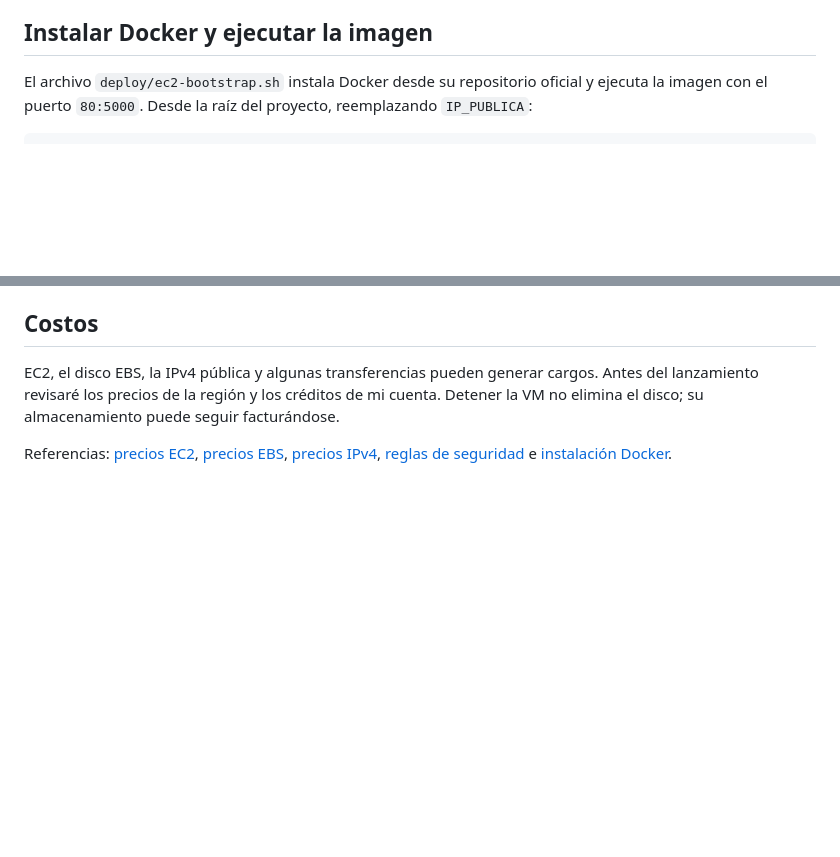
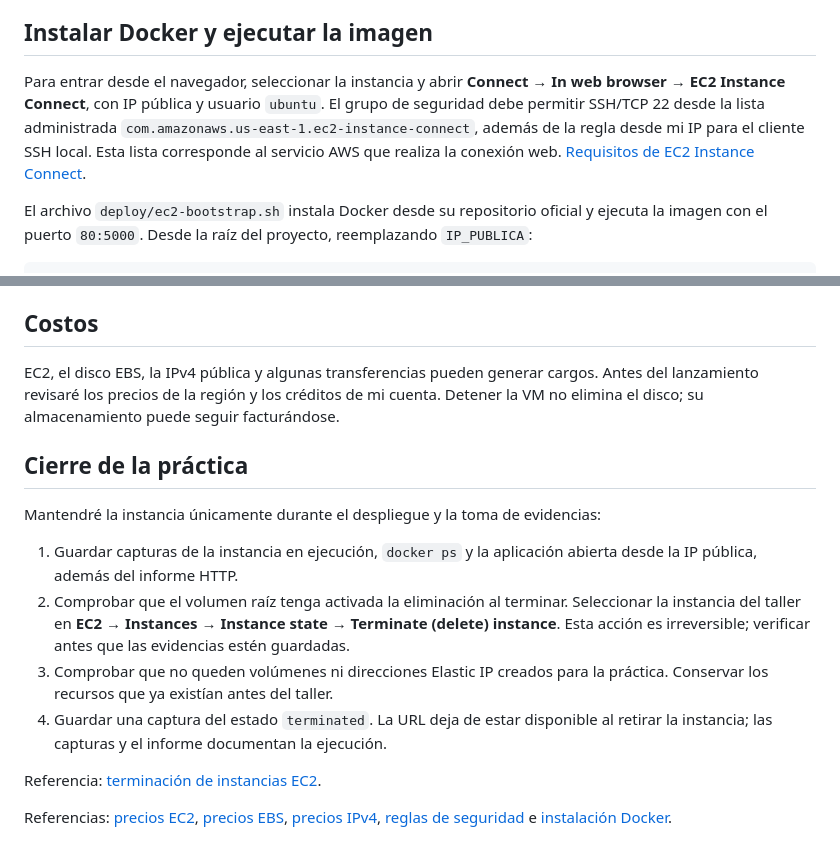
Before and after one commit to yancertuche/taller1AWS, a Markdown page: docs/DESPLIEGUE_EC2.md, 2 parts joined by grey strips. Rendered like a GitHub page; blank space fills up the shorter version.

Commit message:
Agregar evidencias de estado y conexión de EC2

````diff
--- a/docs/DESPLIEGUE_EC2.md
+++ b/docs/DESPLIEGUE_EC2.md
@@ -29,6 +29,8 @@ La arquitectura amd64 coincide con la imagen construida en mi equipo. No es nece
 
 ## Instalar Docker y ejecutar la imagen
 
+Para entrar desde el navegador, seleccionar la instancia y abrir **Connect → In web browser → EC2 Instance Connect**, con IP pública y usuario `ubuntu`. El grupo de seguridad debe permitir SSH/TCP 22 desde la lista administrada `com.amazonaws.us-east-1.ec2-instance-connect`, además de la regla desde mi IP para el cliente SSH local. Esta lista corresponde al servicio AWS que realiza la conexión web. [Requisitos de EC2 Instance Connect](https://docs.aws.amazon.com/AWSEC2/latest/UserGuide/ec2-instance-connect-prerequisites.html).
+
 El archivo `deploy/ec2-bootstrap.sh` instala Docker desde su repositorio oficial y ejecuta la imagen con el puerto `80:5000`. Desde la raíz del proyecto, reemplazando `IP_PUBLICA`:
 
 ```bash
@@ -57,4 +59,15 @@ Si falla, revisar el estado de la instancia, el grupo de seguridad y `sudo docke
 
 EC2, el disco EBS, la IPv4 pública y algunas transferencias pueden generar cargos. Antes del lanzamiento revisaré los precios de la región y los créditos de mi cuenta. Detener la VM no elimina el disco; su almacenamiento puede seguir facturándose.
 
+## Cierre de la práctica
+
+Mantendré la instancia únicamente durante el despliegue y la toma de evidencias:
+
+1. Guardar capturas de la instancia en ejecución, `docker ps` y la aplicación abierta desde la IP pública, además del informe HTTP.
+2. Comprobar que el volumen raíz tenga activada la eliminación al terminar. Seleccionar la instancia del taller en **EC2 → Instances → Instance state → Terminate (delete) instance**. Esta acción es irreversible; verificar antes que las evidencias estén guardadas.
+3. Comprobar que no queden volúmenes ni direcciones Elastic IP creados para la práctica. Conservar los recursos que ya existían antes del taller.
+4. Guardar una captura del estado `terminated`. La URL deja de estar disponible al retirar la instancia; las capturas y el informe documentan la ejecución.
+
+Referencia: [terminación de instancias EC2](https://docs.aws.amazon.com/AWSEC2/latest/UserGuide/terminating-instances.html).
+
 Referencias: [precios EC2](https://aws.amazon.com/ec2/pricing/on-demand/), [precios EBS](https://aws.amazon.com/ebs/pricing/), [precios IPv4](https://aws.amazon.com/vpc/pricing/), [reglas de seguridad](https://docs.aws.amazon.com/AWSEC2/latest/UserGuide/security-group-rules-reference.html) e [instalación Docker](https://docs.docker.com/engine/install/ubuntu/).
````
Also changed, not shown: docs/EVIDENCIAS.md (+18 -1 lines), docs/evidencias/ec2-conexion-ssh.png (added), docs/evidencias/ec2-conexion-web.png (added), docs/evidencias/ec2-error-conexion-web.png (added), docs/evidencias/ec2-resumen.png (added), docs/evidencias/ec2-running.png (added).
